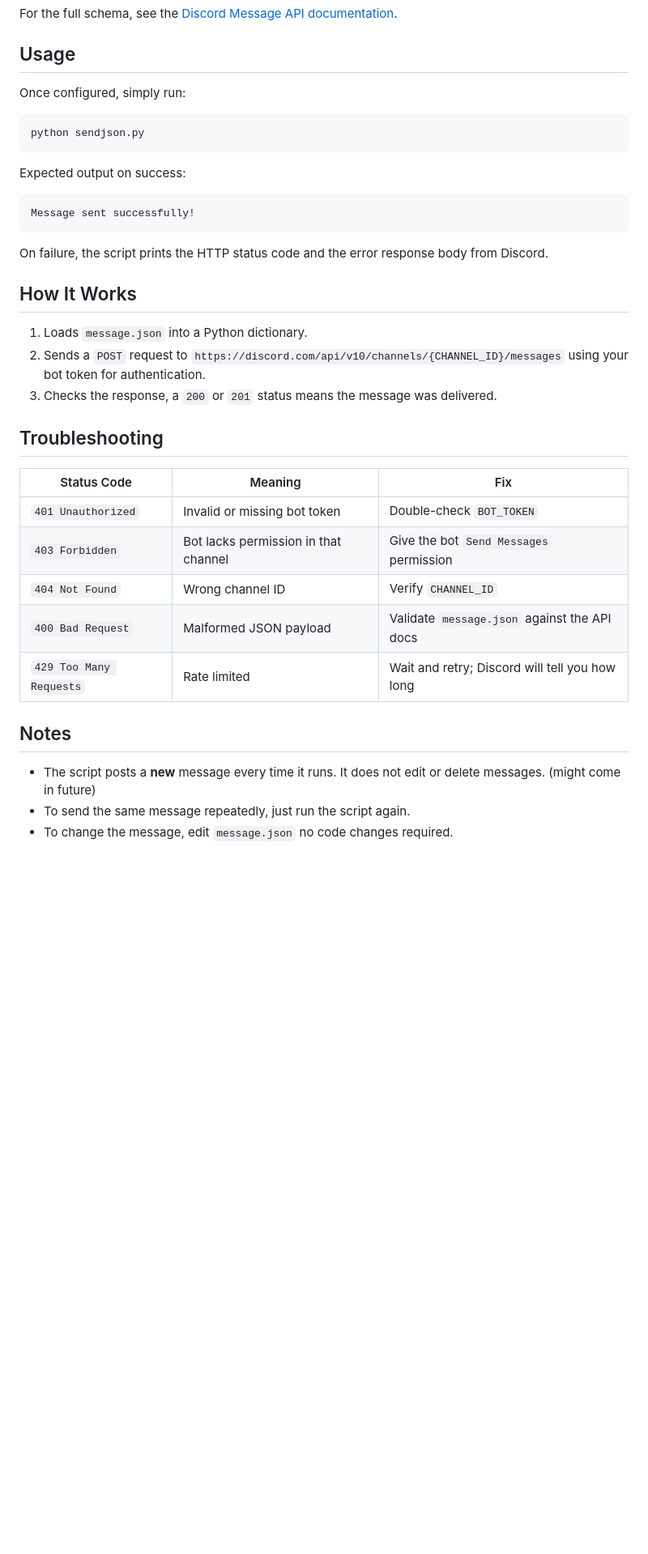
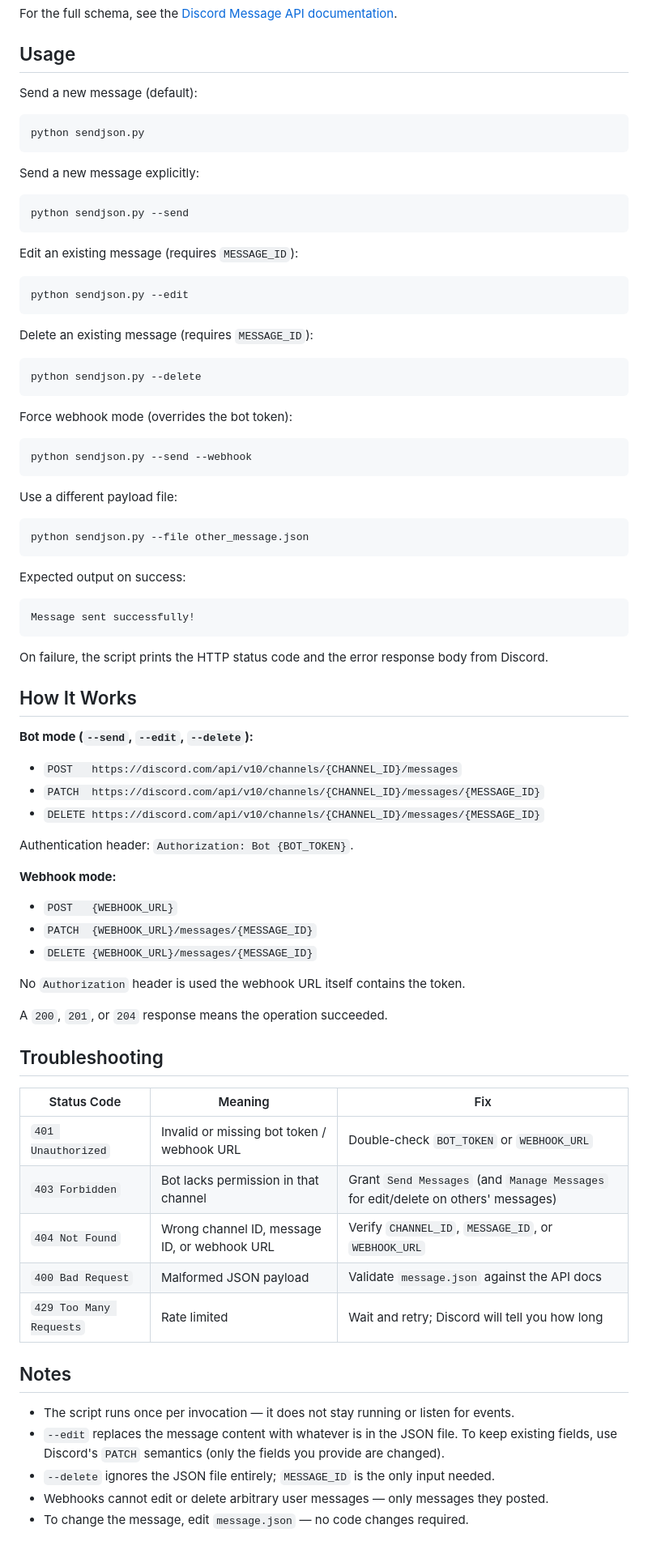
Before and after one commit to projty/DiscordSayBot, a Markdown page: README.md, the part around one of its changes. Shown at 81% size. Rendered like a GitHub page; blank space fills up the shorter version.

````diff
--- a/README.md
+++ b/README.md
@@ -105,10 +125,40 @@ For the full schema, see the [Discord Message API documentation](https://discord
 
 ## Usage
 
-Once configured, simply run:
+Send a new message (default):
 
 ```bash
 python sendjson.py
+```
+
+Send a new message explicitly:
+
+```bash
+python sendjson.py --send
+```
+
+Edit an existing message (requires `MESSAGE_ID`):
+
+```bash
+python sendjson.py --edit
+```
+
+Delete an existing message (requires `MESSAGE_ID`):
+
+```bash
+python sendjson.py --delete
+```
+
+Force webhook mode (overrides the bot token):
+
+```bash
+python sendjson.py --send --webhook
+```
+
+Use a different payload file:
+
+```bash
+python sendjson.py --file other_message.json
 ```
 
 Expected output on success:
@@ -121,22 +171,38 @@ On failure, the script prints the HTTP status code and the error response body f
 
 ## How It Works
 
-1. Loads `message.json` into a Python dictionary.
-2. Sends a `POST` request to `https://discord.com/api/v10/channels/{CHANNEL_ID}/messages` using your bot token for authentication.
-3. Checks the response, a `200` or `201` status means the message was delivered.
+**Bot mode (`--send`, `--edit`, `--delete`):**
+
+- `POST   https://discord.com/api/v10/channels/{CHANNEL_ID}/messages`
+- `PATCH  https://discord.com/api/v10/channels/{CHANNEL_ID}/messages/{MESSAGE_ID}`
+- `DELETE https://discord.com/api/v10/channels/{CHANNEL_ID}/messages/{MESSAGE_ID}`
+
+Authentication header: `Authorization: Bot {BOT_TOKEN}`.
+
+**Webhook mode:**
+
+- `POST   {WEBHOOK_URL}`
+- `PATCH  {WEBHOOK_URL}/messages/{MESSAGE_ID}`
+- `DELETE {WEBHOOK_URL}/messages/{MESSAGE_ID}`
+
+No `Authorization` header is used the webhook URL itself contains the token.
+
+A `200`, `201`, or `204` response means the operation succeeded.
 
 ## Troubleshooting
 
 | Status Code | Meaning | Fix |
 |---|---|---|
-| `401 Unauthorized` | Invalid or missing bot token | Double-check `BOT_TOKEN` |
-| `403 Forbidden` | Bot lacks permission in that channel | Give the bot `Send Messages` permission |
-| `404 Not Found` | Wrong channel ID | Verify `CHANNEL_ID` |
+| `401 Unauthorized` | Invalid or missing bot token / webhook URL | Double-check `BOT_TOKEN` or `WEBHOOK_URL` |
+| `403 Forbidden` | Bot lacks permission in that channel | Grant `Send Messages` (and `Manage Messages` for edit/delete on others' messages) |
+| `404 Not Found` | Wrong channel ID, message ID, or webhook URL | Verify `CHANNEL_ID`, `MESSAGE_ID`, or `WEBHOOK_URL` |
 | `400 Bad Request` | Malformed JSON payload | Validate `message.json` against the API docs |
 | `429 Too Many Requests` | Rate limited | Wait and retry; Discord will tell you how long |
 
 ## Notes
 
-- The script posts a **new** message every time it runs. It does not edit or delete messages. (might come in future)
-- To send the same message repeatedly, just run the script again.
-- To change the message, edit `message.json` no code changes required.
+- The script runs once per invocation — it does not stay running or listen for events.
+- `--edit` replaces the message content with whatever is in the JSON file. To keep existing fields, use Discord's `PATCH` semantics (only the fields you provide are changed).
+- `--delete` ignores the JSON file entirely; `MESSAGE_ID` is the only input needed.
+- Webhooks cannot edit or delete arbitrary user messages — only messages they posted.
+- To change the message, edit `message.json` — no code changes required.
````
Also changed, not shown: other parts of README.md (+39 -19 lines).
